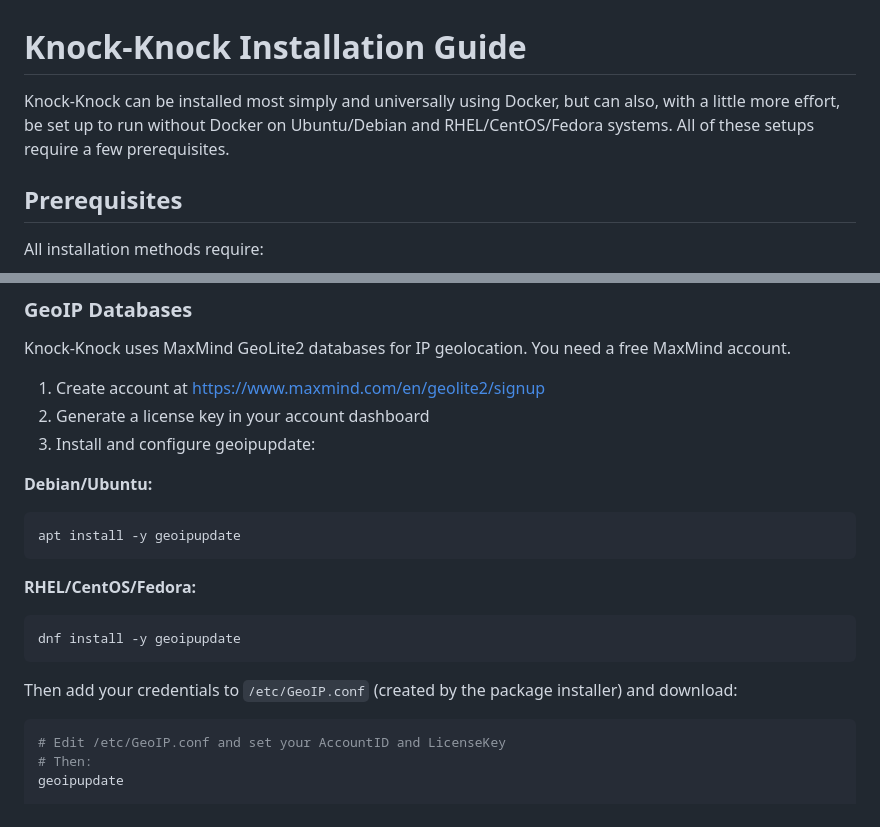
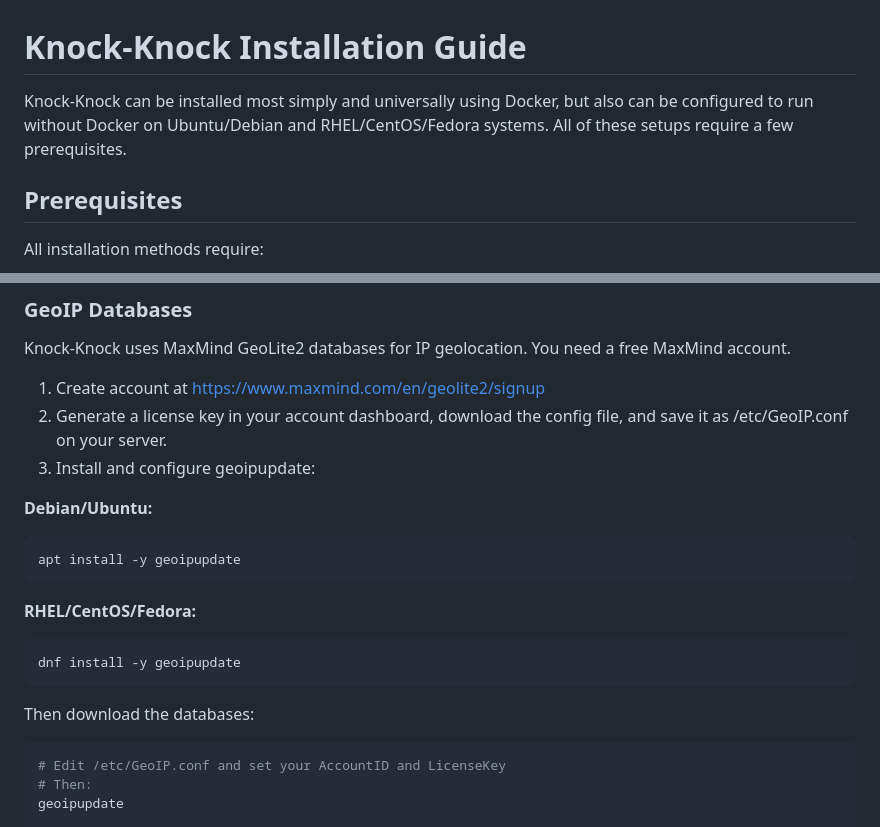
Before and after one commit to djkurlander/knock-knock, a Markdown page: INSTALL.md, 2 parts joined by grey strips. GitHub-like rendering.

Commit message:
Clarify GeoIP setup

````diff
--- a/INSTALL.md
+++ b/INSTALL.md
@@ -1,6 +1,6 @@
 # Knock-Knock Installation Guide
 
-Knock-Knock can be installed most simply and universally using Docker, but can also, with a little more effort, be set up to run without Docker on Ubuntu/Debian and RHEL/CentOS/Fedora systems. All of these setups require a few prerequisites.
+Knock-Knock can be installed most simply and universally using Docker, but also can be configured to run without Docker on Ubuntu/Debian and RHEL/CentOS/Fedora systems. All of these setups require a few prerequisites.
 
 ## Prerequisites
 
@@ -33,7 +33,7 @@ ssh -p 2222 user@your-server
 Knock-Knock uses MaxMind GeoLite2 databases for IP geolocation. You need a free MaxMind account.
 
 1. Create account at https://www.maxmind.com/en/geolite2/signup
-2. Generate a license key in your account dashboard
+2. Generate a license key in your account dashboard, download the config file, and save it as /etc/GeoIP.conf on your server.
 3. Install and configure geoipupdate:
 
 **Debian/Ubuntu:**
@@ -46,7 +46,7 @@ apt install -y geoipupdate
 dnf install -y geoipupdate
 ```
 
-Then add your credentials to `/etc/GeoIP.conf` (created by the package installer) and download:
+Then download the databases:
 ```bash
 # Edit /etc/GeoIP.conf and set your AccountID and LicenseKey
 # Then:
````
